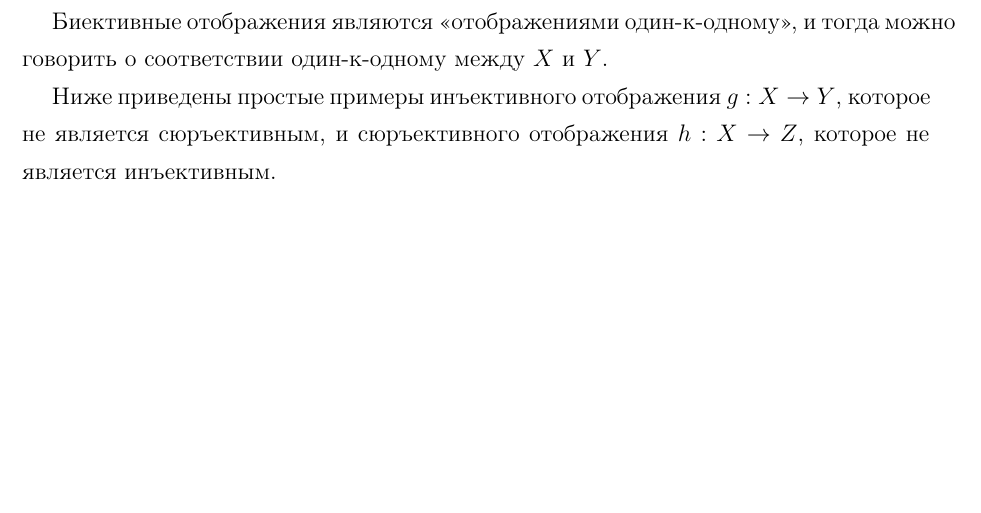
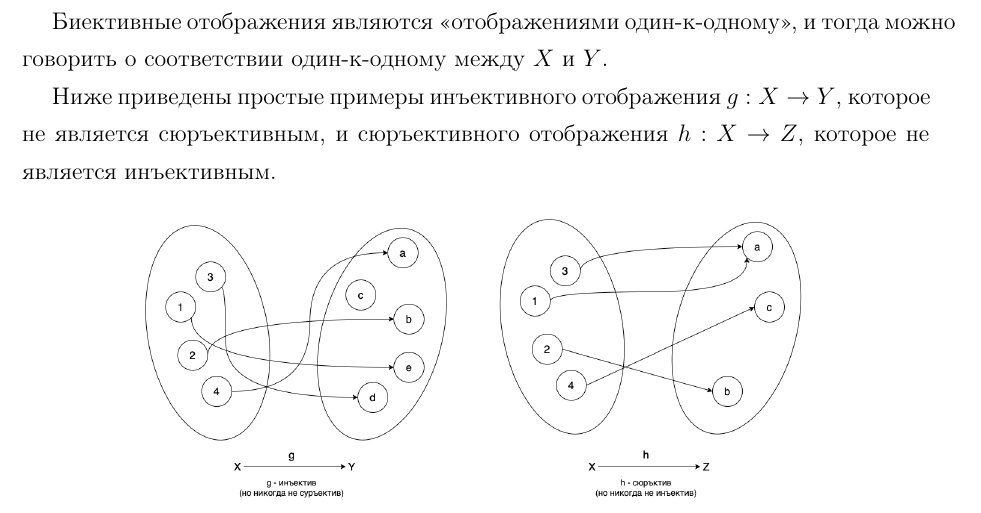
Before and after one commit to artschedrov/architektur_mathematik, a LaTeX document (main.tex, which reads chapters/chapter1.tex): part of page 23 of 23, cut so that both start at the same text, the shorter picture padded with empty space. Compiled offline with pdfLaTeX.

Commit message:
add img Eigenschaften von Abbildungen

```diff
--- a/chapters/chapter1.tex
+++ b/chapters/chapter1.tex
@@ -390,3 +390,6 @@ I = \(\{x|x \in \mathbb{Q}, 0 \le x \le 1\}\)
 Биективные отображения являются «отображениями один-к-одному», и тогда можно говорить о соответствии один-к-одному между \(X\) и \(Y\).
 
 Ниже приведены простые примеры инъективного отображения \(g: X \rightarrow Y\), которое не является сюръективным, и сюръективного отображения \(h: X \rightarrow Z\), которое не является инъективным.
+\begin{center}
+  \includegraphics[scale=0.3]{006.png}
+\end{center}
```
Also changed, not shown: img/006.png (added).
